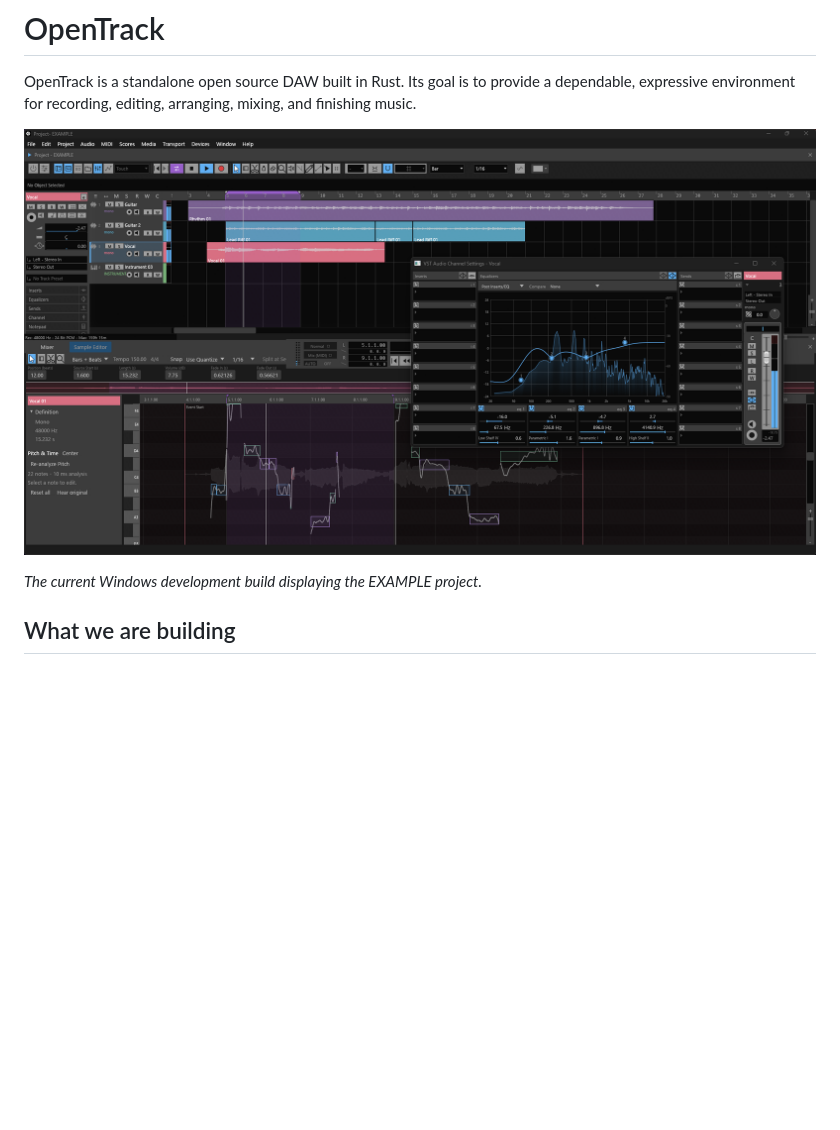
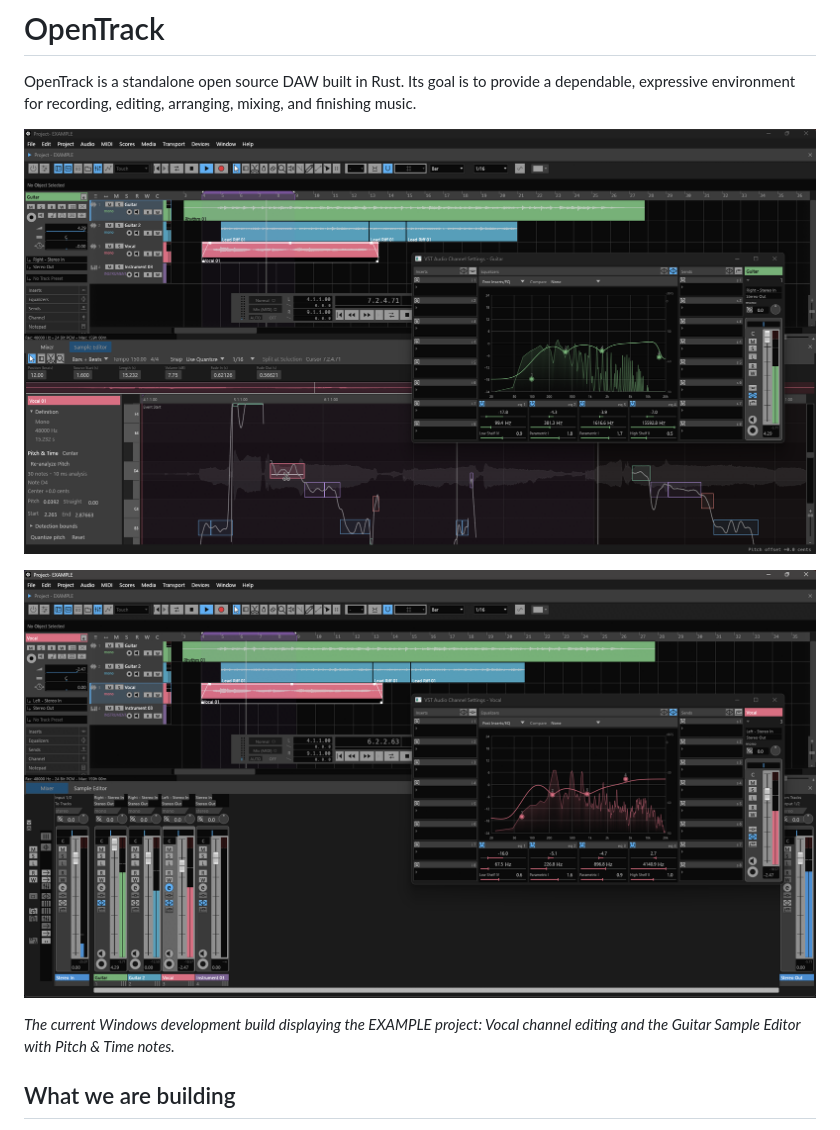
Before and after one commit to Whynchu/OpenTrack, a Markdown page: README.md, the part around the change. Rendered like a GitHub page; pictures changed too: docs/images/opentrack-example-guitar.png (added), docs/images/opentrack-example-vocal.png (added); blank space fills up the shorter version.

```diff
--- a/README.md
+++ b/README.md
@@ -2,9 +2,11 @@
 
 OpenTrack is a standalone open source DAW built in Rust. Its goal is to provide a dependable, expressive environment for recording, editing, arranging, mixing, and finishing music.
 
-![OpenTrack with the EXAMPLE project, Project, Mixer, Sample Editor with Pitch & Time notes, transport, and Channel Settings open](docs/images/opentrack-example.png)
+![OpenTrack Vocal channel with Project, Mixer, Channel Settings and effect insert slots](docs/images/opentrack-example-vocal.png)
 
-*The current Windows development build displaying the EXAMPLE project.*
+![OpenTrack Guitar channel with Sample Editor, Pitch & Time notes and Channel Settings](docs/images/opentrack-example-guitar.png)
+
+*The current Windows development build displaying the EXAMPLE project: Vocal channel editing and the Guitar Sample Editor with Pitch & Time notes.*
 
 ## What we are building
 
```
Also changed, not shown: docs/workflow/README.md (+1 -1 lines), docs/workflow/current.md (+11 -11 lines), tools/pitch-quality/README.md (added, +20 -0 lines), 9 other files.
